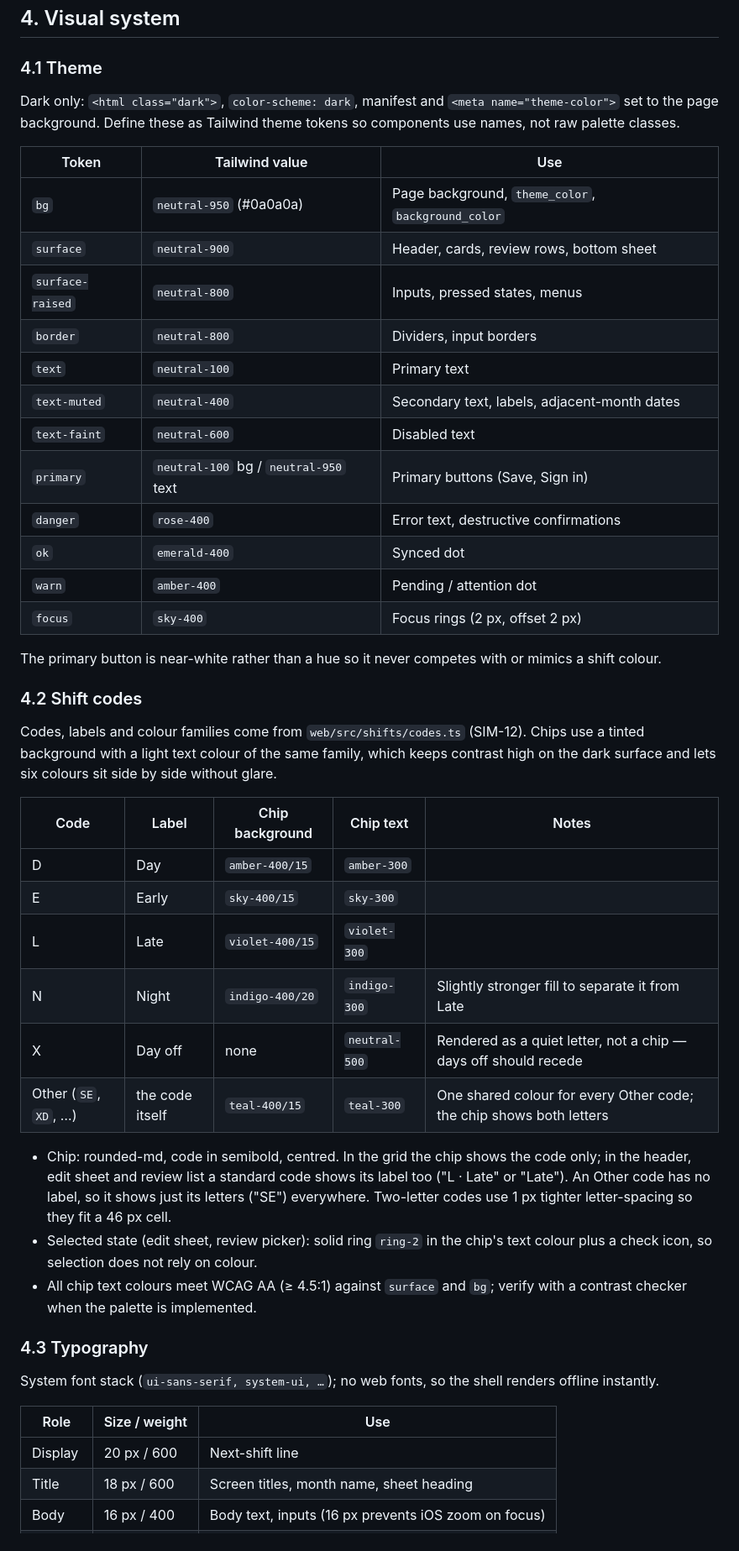
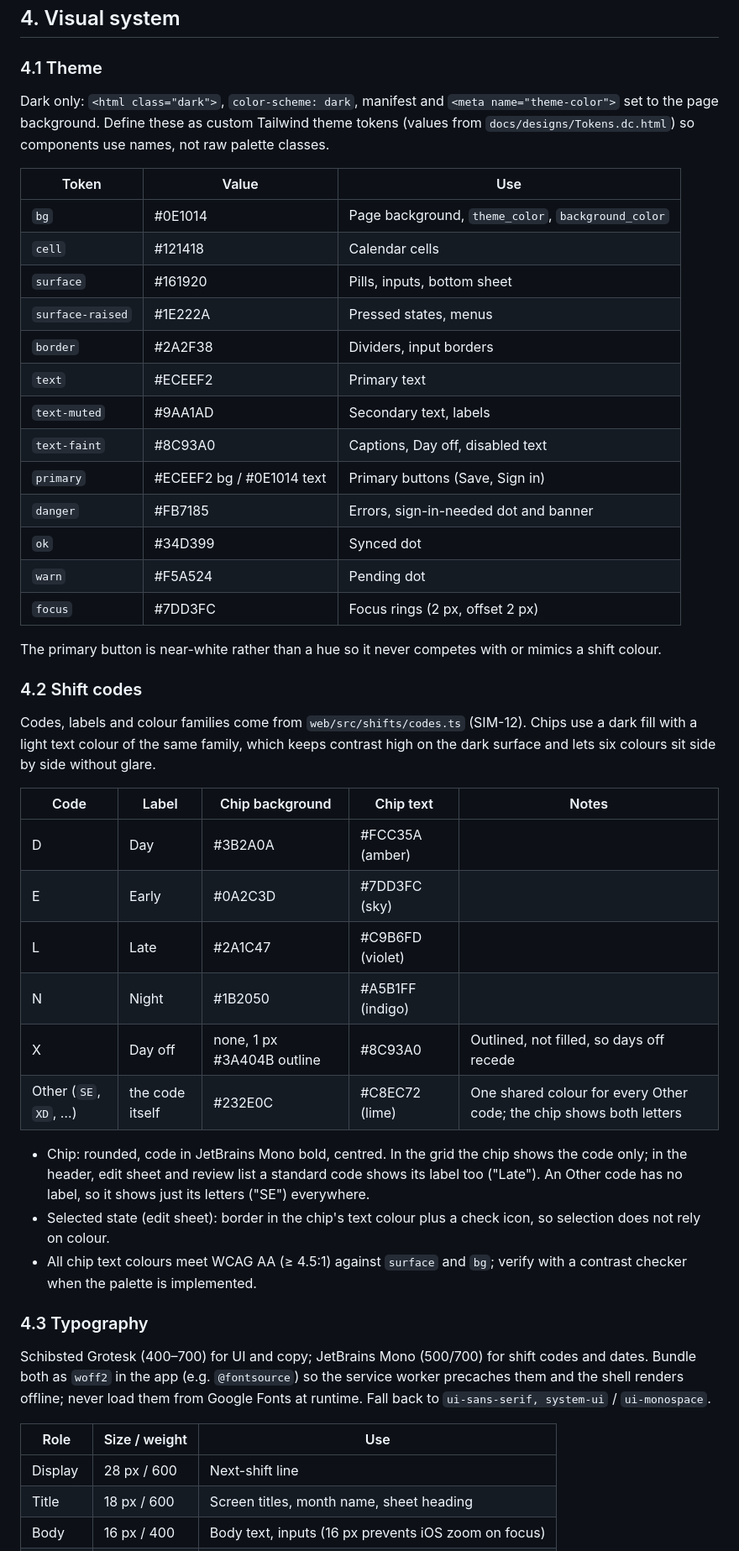
Before and after one commit to simonpratt/roster-mate, a Markdown page: docs/ux-spec.md, the part around one of its changes. Shown at 84% size. Drawn GitHub-style.

```diff
--- a/docs/ux-spec.md
+++ b/docs/ux-spec.md
@@ -52,23 +54,24 @@ control. Browser/OS back closes the edit sheet first, then leaves Import.
 ### 4.1 Theme
 
 Dark only: `<html class="dark">`, `color-scheme: dark`, manifest and `<meta name="theme-color">`
-set to the page background. Define these as Tailwind theme tokens so components use names, not
-raw palette classes.
+set to the page background. Define these as custom Tailwind theme tokens (values from
+`docs/designs/Tokens.dc.html`) so components use names, not raw palette classes.
 
-| Token | Tailwind value | Use |
+| Token | Value | Use |
 |---|---|---|
-| `bg` | `neutral-950` (#0a0a0a) | Page background, `theme_color`, `background_color` |
-| `surface` | `neutral-900` | Header, cards, review rows, bottom sheet |
-| `surface-raised` | `neutral-800` | Inputs, pressed states, menus |
-| `border` | `neutral-800` | Dividers, input borders |
-| `text` | `neutral-100` | Primary text |
-| `text-muted` | `neutral-400` | Secondary text, labels, adjacent-month dates |
-| `text-faint` | `neutral-600` | Disabled text |
-| `primary` | `neutral-100` bg / `neutral-950` text | Primary buttons (Save, Sign in) |
-| `danger` | `rose-400` | Error text, destructive confirmations |
-| `ok` | `emerald-400` | Synced dot |
-| `warn` | `amber-400` | Pending / attention dot |
-| `focus` | `sky-400` | Focus rings (2 px, offset 2 px) |
+| `bg` | #0E1014 | Page background, `theme_color`, `background_color` |
+| `cell` | #121418 | Calendar cells |
+| `surface` | #161920 | Pills, inputs, bottom sheet |
+| `surface-raised` | #1E222A | Pressed states, menus |
+| `border` | #2A2F38 | Dividers, input borders |
+| `text` | #ECEEF2 | Primary text |
+| `text-muted` | #9AA1AD | Secondary text, labels |
+| `text-faint` | #8C93A0 | Captions, Day off, disabled text |
+| `primary` | #ECEEF2 bg / #0E1014 text | Primary buttons (Save, Sign in) |
+| `danger` | #FB7185 | Errors, sign-in-needed dot and banner |
+| `ok` | #34D399 | Synced dot |
+| `warn` | #F5A524 | Pending dot |
+| `focus` | #7DD3FC | Focus rings (2 px, offset 2 px) |
 
 The primary button is near-white rather than a hue so it never competes with or mimics a shift
 colour.
@@ -76,35 +79,36 @@ colour.
 ### 4.2 Shift codes
 
 Codes, labels and colour families come from `web/src/shifts/codes.ts` (SIM-12). Chips use a
-tinted background with a light text colour of the same family, which keeps contrast high on the
-dark surface and lets six colours sit side by side without glare.
+dark fill with a light text colour of the same family, which keeps contrast high on the dark
+surface and lets six colours sit side by side without glare.
 
 | Code | Label | Chip background | Chip text | Notes |
 |---|---|---|---|---|
-| D | Day | `amber-400/15` | `amber-300` | |
-| E | Early | `sky-400/15` | `sky-300` | |
-| L | Late | `violet-400/15` | `violet-300` | |
-| N | Night | `indigo-400/20` | `indigo-300` | Slightly stronger fill to separate it from Late |
-| X | Day off | none | `neutral-500` | Rendered as a quiet letter, not a chip — days off should recede |
-| Other (`SE`, `XD`, …) | the code itself | `teal-400/15` | `teal-300` | One shared colour for every Other code; the chip shows both letters |
+| D | Day | #3B2A0A | #FCC35A (amber) | |
+| E | Early | #0A2C3D | #7DD3FC (sky) | |
+| L | Late | #2A1C47 | #C9B6FD (violet) | |
+| N | Night | #1B2050 | #A5B1FF (indigo) | |
+| X | Day off | none, 1 px #3A404B outline | #8C93A0 | Outlined, not filled, so days off recede |
+| Other (`SE`, `XD`, …) | the code itself | #232E0C | #C8EC72 (lime) | One shared colour for every Other code; the chip shows both letters |
 
-- Chip: rounded-md, code in semibold, centred. In the grid the chip shows the code only; in the
-  header, edit sheet and review list a standard code shows its label too ("L · Late" or "Late").
-  An Other code has no label, so it shows just its letters ("SE") everywhere. Two-letter codes
-  use 1 px tighter letter-spacing so they fit a 46 px cell.
-- Selected state (edit sheet, review picker): solid ring `ring-2` in the chip's text colour plus a
-  check icon, so selection does not rely on colour.
+- Chip: rounded, code in JetBrains Mono bold, centred. In the grid the chip shows the code only;
+  in the header, edit sheet and review list a standard code shows its label too ("Late").
+  An Other code has no label, so it shows just its letters ("SE") everywhere.
+- Selected state (edit sheet): border in the chip's text colour plus a check icon, so selection
+  does not rely on colour.
 - All chip text colours meet WCAG AA (≥ 4.5:1) against `surface` and `bg`; verify with a contrast
   checker when the palette is implemented.
 
 ### 4.3 Typography
 
-System font stack (`ui-sans-serif, system-ui, …`); no web fonts, so the shell renders offline
-instantly.
+Schibsted Grotesk (400–700) for UI and copy; JetBrains Mono (500/700) for shift codes and
+dates. Bundle both as `woff2` in the app (e.g. `@fontsource`) so the service worker precaches
+them and the shell renders offline; never load them from Google Fonts at runtime. Fall back to
+`ui-sans-serif, system-ui` / `ui-monospace`.
 
 | Role | Size / weight | Use |
 |---|---|---|
-| Display | 20 px / 600 | Next-shift line |
+| Display | 28 px / 600 | Next-shift line |
 | Title | 18 px / 600 | Screen titles, month name, sheet heading |
 | Body | 16 px / 400 | Body text, inputs (16 px prevents iOS zoom on focus) |
 | Label | 14 px / 500 | Buttons, badges, list secondary text |
```
Also changed, not shown: other parts of docs/ux-spec.md (+98 -96 lines), docs/design.md (+2 -2 lines).
